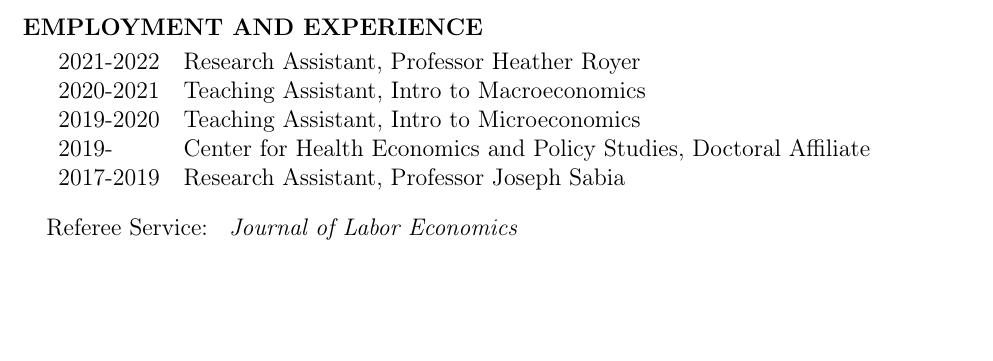
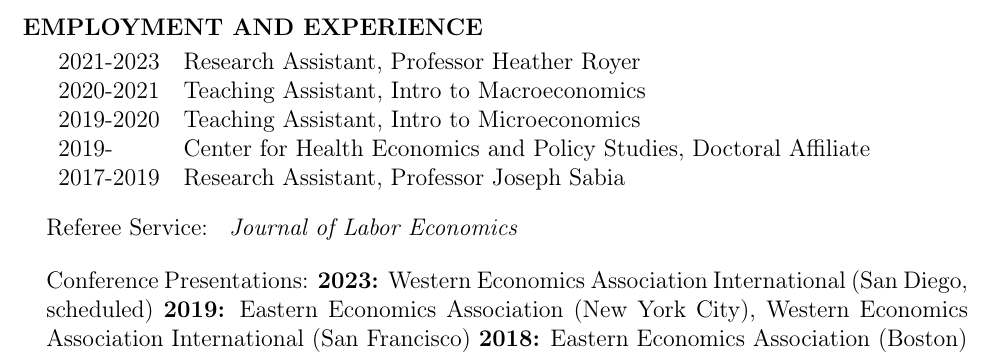
Before and after one commit to Ferrazares/ferrazares.github.io, a LaTeX CV (assets/cv.tex): part of page 2 of 2, cut so that both start at the same text, the shorter picture padded with empty space. Compiled offline with pdfLaTeX.

Commit message:
update cv

```diff
--- a/assets/cv.tex
+++ b/assets/cv.tex
@@ -108,7 +108,7 @@
 \vskip .5em
 
 \begin{tabular}{ ll }
-    2021-2022 & Research Assistant, Professor Heather Royer \\
+    2021-2023 & Research Assistant, Professor Heather Royer \\
     2020-2021 & Teaching Assistant, Intro to Macroeconomics \\
     2019-2020 & Teaching Assistant, Intro to Microeconomics \\
     2019- & Center for Health Economics and Policy Studies, Doctoral Affiliate \\
@@ -119,6 +119,12 @@
 Referee Service: \textit{
 Journal of Labor Economics
 }
+
+\vskip 1em
+Conference Presentations:
+  \textbf{2023:} Western Economics Association International (San Diego, scheduled)
+ \textbf{2019:} Eastern Economics Association (New York City), Western Economics Association International (San Francisco)
+\textbf{2018:} Eastern Economics Association (Boston)
 \vfill
 
 % Last Updated: September 2022
```
Also changed, not shown: assets/cv.pdf.
